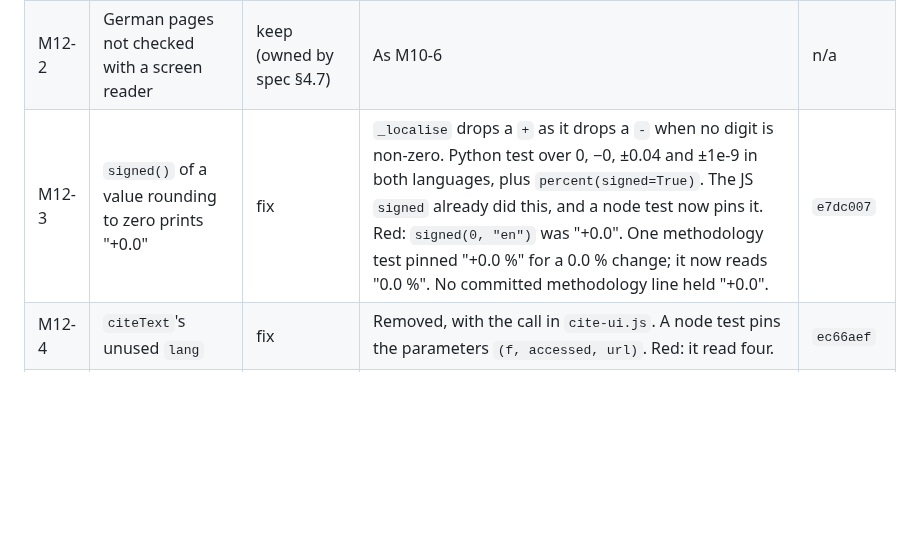
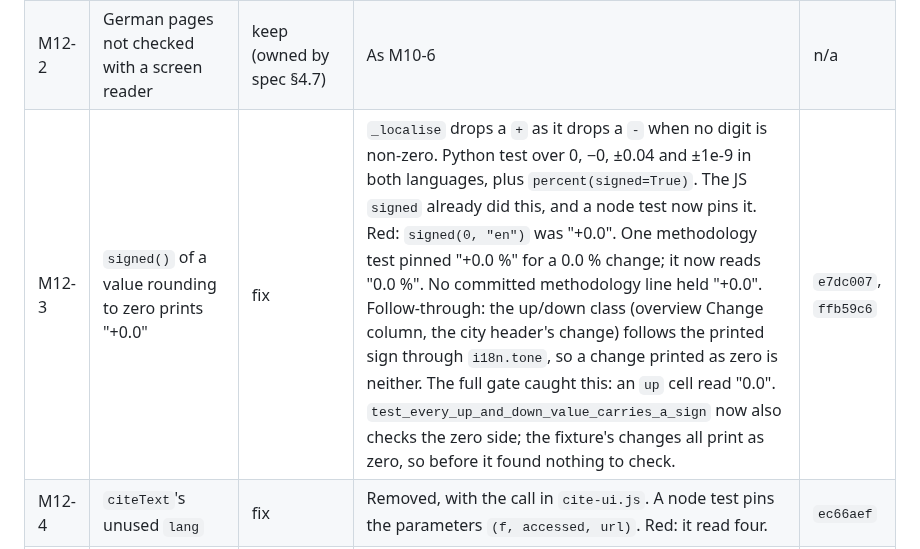
Before and after one commit to senzelden/velometer, a Markdown page: docs/review/m13-minors.md, the part around the change. GitHub-like rendering; blank space fills up the shorter version.

Commit message:
docs(m13): ledger M12-3 follow-through
Assisted-by: Claude:claude-opus-5-5

```diff
--- a/docs/review/m13-minors.md
+++ b/docs/review/m13-minors.md
@@ -349,7 +349,7 @@ This matches every number the Task 10 brief names: 1, 3, 4 and 5, 8 = Schutzstre
 |---|---|---|---|---|
 | M12-1 | Proper names passed over by a pinned list | fix | New BCP 47 fields: `lang` on organisations (all nine shipped profiles), `source_lang` on counter entries and `title_lang` on plans. A title or publisher that holds our own words beside the name gets none: Oslo's "(state counters)", and the Vienna, Copenhagen and Lyon titles. A name with its original-language form in brackets takes the lead name's language (Helsinki `en`). Pages write the language as the element's `lang`: the organisations list and headings, the publisher links, the Sources page, the plan titles and the counts attribution. A German `title_de` or `source_de` is ours, so it gets none. The sniff skips other-language subtrees (`visible_text`). `PROPER_NAMES` drops "Københavns Kommune (City of Copenhagen)" and "Plan for sykkelveinettet i Oslo". The other eight stay, because each also shows without a `lang`: in prose (IT University of Copenhagen, Networks, Data and Society, Points of Interest, Streets for Kids, Cities for All, Sykkelstrategi for Oslo), in a source excerpt gloss (Confederation of the European Bicycle Industry), in the methodology tables and the Compare counters note the browser builds (City of Helsinki, Urban Environment Division), or in the population source of the methodology (INSEE …). Red: the models had no field. The sniff of the real German export finds no English word on 123 pages. | `75df53b` |
 | M12-2 | German pages not checked with a screen reader | keep (owned by spec §4.7) | As M10-6 | n/a |
-| M12-3 | `signed()` of a value rounding to zero prints "+0.0" | fix | `_localise` drops a `+` as it drops a `-` when no digit is non-zero. Python test over 0, −0, ±0.04 and ±1e-9 in both languages, plus `percent(signed=True)`. The JS `signed` already did this, and a node test now pins it. Red: `signed(0, "en")` was "+0.0". One methodology test pinned "+0.0 %" for a 0.0 % change; it now reads "0.0 %". No committed methodology line held "+0.0". | `e7dc007` |
+| M12-3 | `signed()` of a value rounding to zero prints "+0.0" | fix | `_localise` drops a `+` as it drops a `-` when no digit is non-zero. Python test over 0, −0, ±0.04 and ±1e-9 in both languages, plus `percent(signed=True)`. The JS `signed` already did this, and a node test now pins it. Red: `signed(0, "en")` was "+0.0". One methodology test pinned "+0.0 %" for a 0.0 % change; it now reads "0.0 %". No committed methodology line held "+0.0". Follow-through: the up/down class (overview Change column, the city header's change) follows the printed sign through `i18n.tone`, so a change printed as zero is neither. The full gate caught this: an `up` cell read "0.0". `test_every_up_and_down_value_carries_a_sign` now also checks the zero side; the fixture's changes all print as zero, so before it found nothing to check. | `e7dc007`, `ffb59c6` |
 | M12-4 | `citeText`'s unused `lang` | fix | Removed, with the call in `cite-ui.js`. A node test pins the parameters `(f, accessed, url)`. Red: it read four. | `ec66aef` |
 | M12-5 | `RULES["de"]` thresholds are drafts | fix (confirmed) | Confirmed against the German corpus. With its rule facts the German counters page has no literal rule statement (no false positive). With the facts taken away, every rule it states is caught. German twins of all 15 English seeded cases (6 that must pass, 9 that must be caught) behave as the English ones do. No pattern needed a change, so the rules are no longer drafts. Red: with "Zählstellen" taken out of `sites_after`, 4 of the 16 tests failed. | `231d1ef` |
 | M12-6 | "Strasbourg" may become "Straßburg" | keep | Only if the user asks (rulings-m12) | n/a |
```
